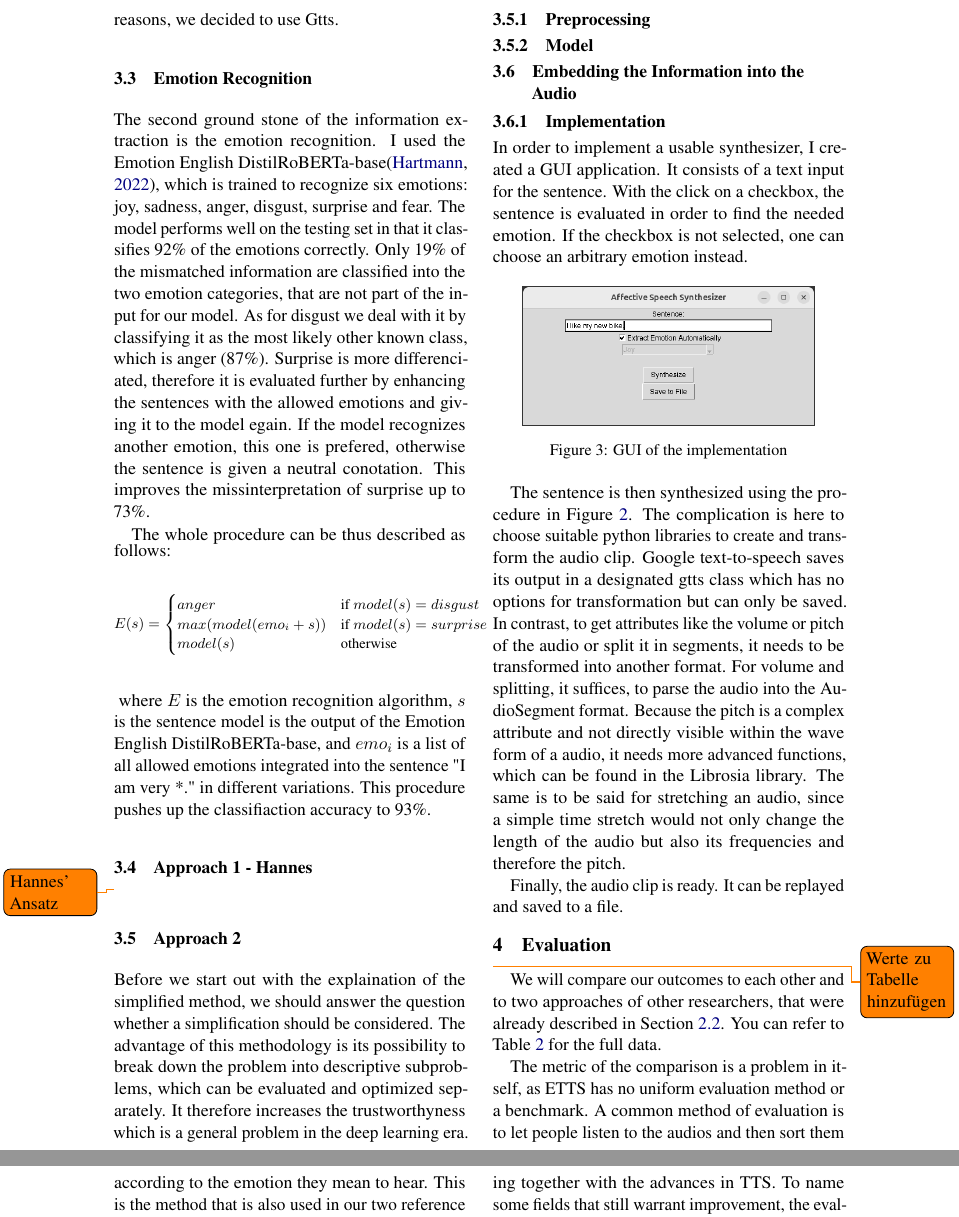
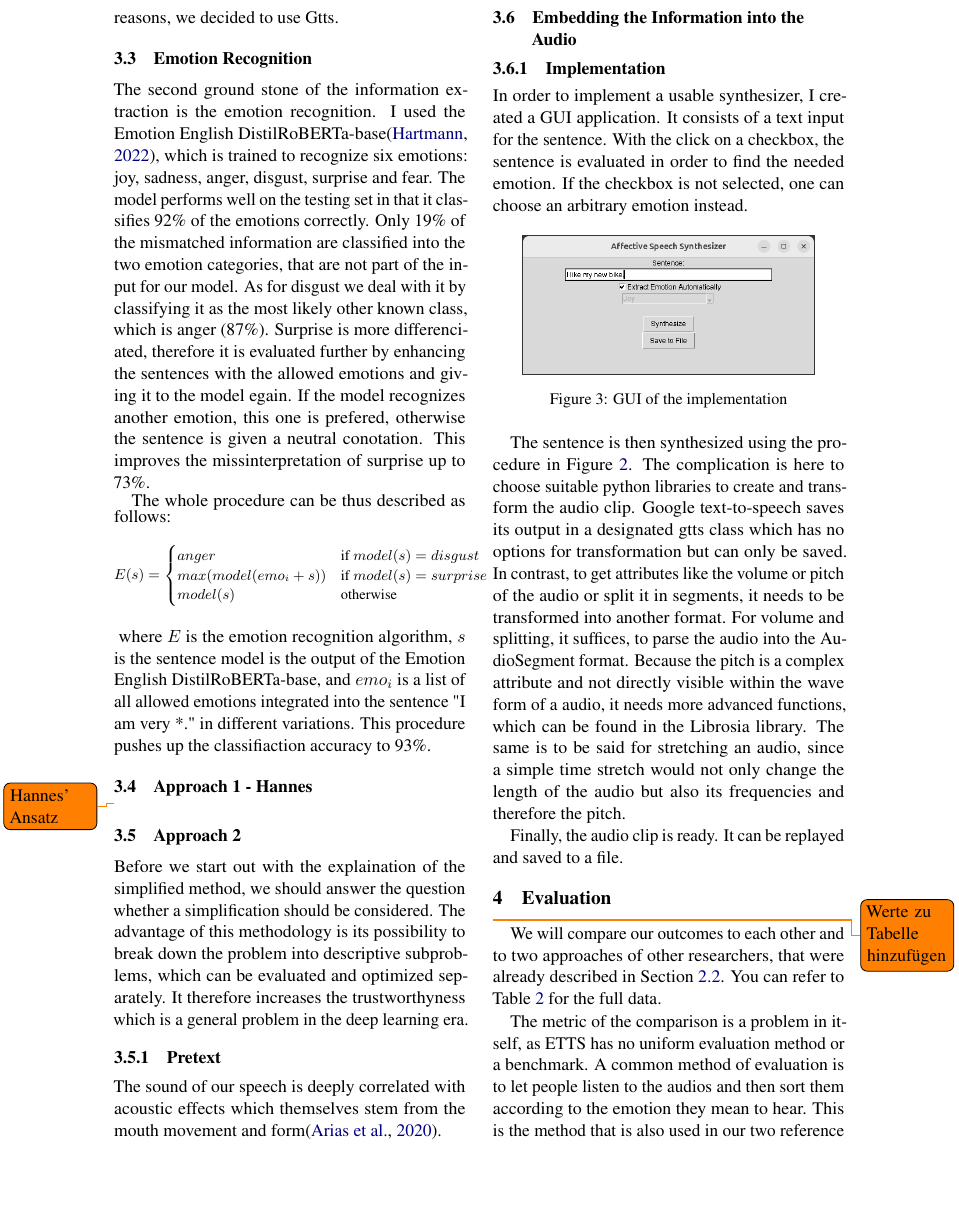
Before and after one commit to Iphled/Affective_Speech_Synthesis, a LaTeX paper (Verteidigung/Report.tex): two parts of pages 4 and 5 of 6 before the commit and part of page 4 of 6 after it, the two joined at a grey line, cut so that both start at the same text, the shorter picture padded with empty space. Compiled offline with pdfLaTeX.

Commit message:
Mehr Paper

```diff
--- a/Verteidigung/Report.tex
+++ b/Verteidigung/Report.tex
@@ -171,9 +171,9 @@ This procedure pushes up the classifiaction accuracy to 93\%.
 
 Before we start out with the explaination of the simplified method, we should answer the question whether a simplification should be considered. The advantage of this methodology is its possibility to break down the problem into descriptive subproblems, which can be evaluated and optimized separately. It therefore increases the trustworthyness which is a general problem in the deep learning era.
 
-\subsubsection{Preprocessing}
+\subsubsection{Pretext}
 
-\subsubsection{Model}
+The sound of our speech is deeply correlated with acoustic effects which themselves stem from the mouth movement and form\cite{arias_beyond_2020}.
 
 \subsection{Embedding the Information into the Audio}
 
```
Also changed, not shown: Verteidigung/NLP.bib (+2 -1 lines).
